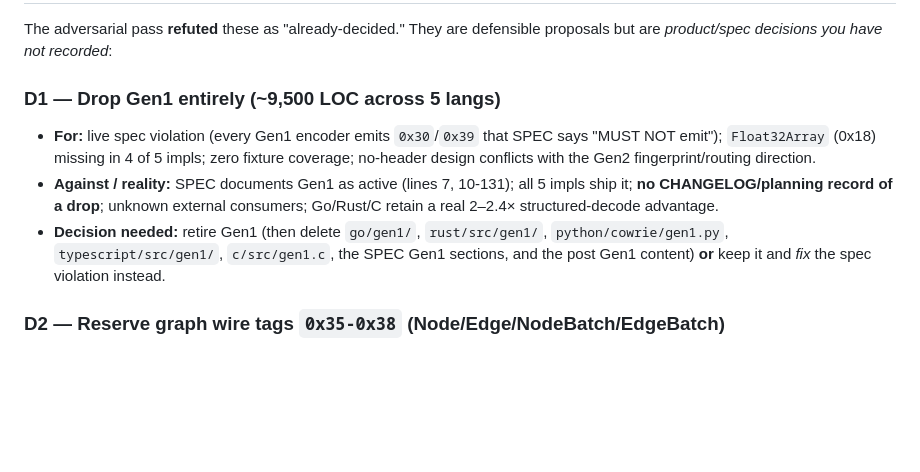
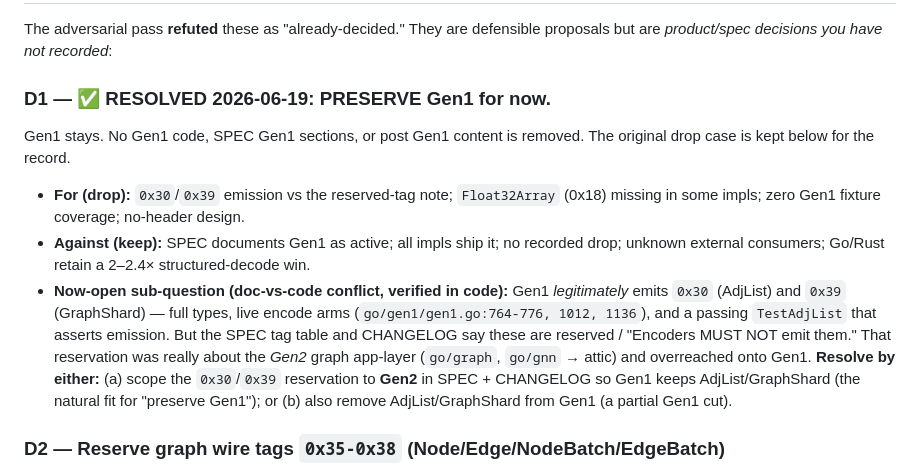
Before and after one commit to Neumenon/cowrie, a Markdown page: CUTLIST.md, the part around the change. Rendered like a GitHub page; blank space fills up the shorter version.

Commit message:
docs(cowrie): record D1 resolution — preserve Gen1; flag 0x30/0x39 doc conflict
Maintainer decision: preserve Gen1 for now (no Gen1 code/SPEC/post removal).

Verified in code that Gen1 legitimately emits 0x30 (AdjList) and 0x39 (GraphShard)
— full types, live Encode arms (go/gen1/gen1.go:764-776,1012,1136), and a passing
TestAdjList that asserts emission. The SPEC tag table + CHANGELOG say these are
reserved/'MUST NOT emit', which overreached onto Gen1 (the reservation was about
the attic'd Gen2 graph app-layer). Resolution options recorded in CUTLIST §6 D1.

Co-Authored-By: Claude Opus 4.8 <noreply@anthropic.com>

```diff
--- a/CUTLIST.md
+++ b/CUTLIST.md
@@ -173,18 +173,22 @@ These affect shipped artifacts **now** and are independent of every drop decisio
 The adversarial pass **refuted** these as "already-decided." They are defensible
 proposals but are *product/spec decisions you have not recorded*:
 
-### D1 — Drop Gen1 entirely (~9,500 LOC across 5 langs)
-- **For:** live spec violation (every Gen1 encoder emits `0x30`/`0x39` that SPEC
-  says "MUST NOT emit"); `Float32Array` (0x18) missing in 4 of 5 impls; zero
-  fixture coverage; no-header design conflicts with the Gen2 fingerprint/routing
-  direction.
-- **Against / reality:** SPEC documents Gen1 as active (lines 7, 10-131); all 5
-  impls ship it; **no CHANGELOG/planning record of a drop**; unknown external
-  consumers; Go/Rust/C retain a real 2–2.4× structured-decode advantage.
-- **Decision needed:** retire Gen1 (then delete `go/gen1/`, `rust/src/gen1/`,
-  `python/cowrie/gen1.py`, `typescript/src/gen1/`, `c/src/gen1.c`, the SPEC Gen1
-  sections, and the post Gen1 content) **or** keep it and *fix* the spec
-  violation instead.
+### D1 — ✅ RESOLVED 2026-06-19: **PRESERVE Gen1 for now.**
+Gen1 stays. No Gen1 code, SPEC Gen1 sections, or post Gen1 content is removed.
+The original drop case is kept below for the record.
+- **For (drop):** `0x30`/`0x39` emission vs the reserved-tag note; `Float32Array`
+  (0x18) missing in some impls; zero Gen1 fixture coverage; no-header design.
+- **Against (keep):** SPEC documents Gen1 as active; all impls ship it; no recorded
+  drop; unknown external consumers; Go/Rust retain a 2–2.4× structured-decode win.
+- **Now-open sub-question (doc-vs-code conflict, verified in code):** Gen1
+  *legitimately* emits `0x30` (AdjList) and `0x39` (GraphShard) — full types, live
+  encode arms (`go/gen1/gen1.go:764-776, 1012, 1136`), and a passing `TestAdjList`
+  that asserts emission. But the SPEC tag table and CHANGELOG say these are
+  reserved / "Encoders MUST NOT emit them." That reservation was really about the
+  *Gen2* graph app-layer (`go/graph`, `go/gnn` → attic) and overreached onto Gen1.
+  **Resolve by either:** (a) scope the `0x30`/`0x39` reservation to **Gen2** in
+  SPEC + CHANGELOG so Gen1 keeps AdjList/GraphShard (the natural fit for "preserve
+  Gen1"); or (b) also remove AdjList/GraphShard from Gen1 (a partial Gen1 cut).
 
 ### D2 — Reserve graph wire tags `0x35-0x38` (Node/Edge/NodeBatch/EdgeBatch)
 - **For:** the app layer (`go/graph`, `go/gnn`, 8,875 LOC) is already attic'd;
```
